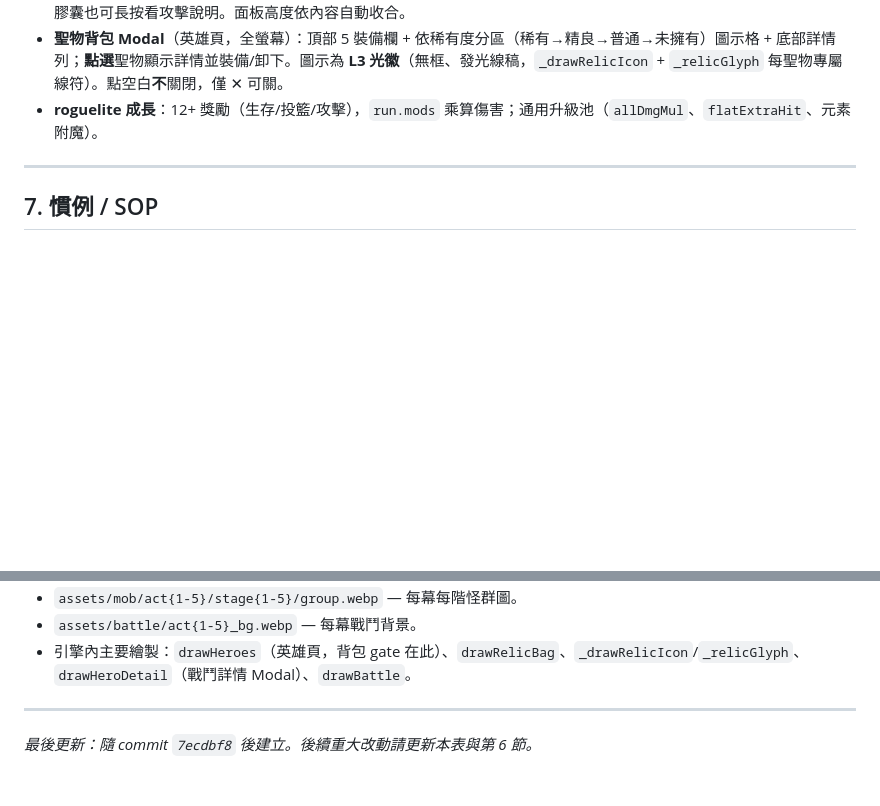
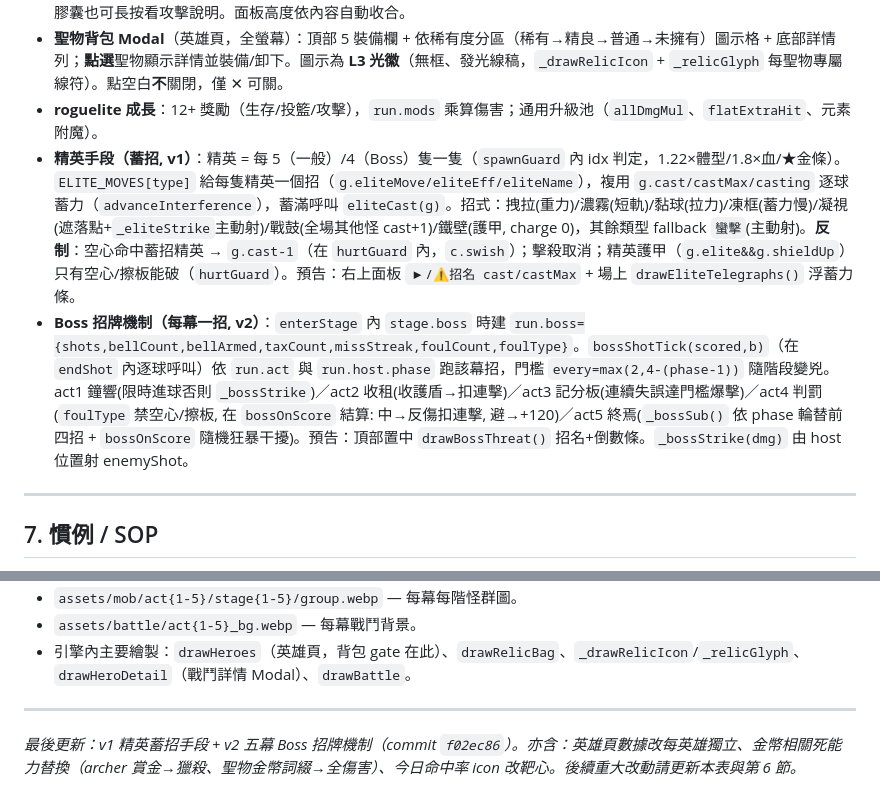
Before and after one commit to jaychou77714/hoop-destroyer, a Markdown page: HANDOVER.md, 2 parts joined by grey strips. GitHub-like rendering; blank space fills up the shorter version.

Commit message:
docs: HANDOVER 補 v1 精英蓄招 + v2 Boss 招牌機制（第6節）+ 更新里程碑

```diff
--- a/HANDOVER.md
+++ b/HANDOVER.md
@@ -129,6 +129,8 @@ git push "https://<PAT>@github.com/jaychou77714/hoop-destroyer.git" main
 - **詳細資訊 Modal**（戰鬥中）：六區晶片（攻擊/元素/投籃/生存/聖物/干擾），**按住晶片 Hold-to-Preview** 跳大卡；球形態膠囊也可長按看攻擊說明。面板高度依內容自動收合。
 - **聖物背包 Modal**（英雄頁，全螢幕）：頂部 5 裝備欄 + 依稀有度分區（稀有→精良→普通→未擁有）圖示格 + 底部詳情列；**點選**聖物顯示詳情並裝備/卸下。圖示為 **L3 光徽**（無框、發光線稿，`_drawRelicIcon` + `_relicGlyph` 每聖物專屬線符）。點空白**不**關閉，僅 ✕ 可關。
 - **roguelite 成長**：12+ 獎勵（生存/投籃/攻擊），`run.mods` 乘算傷害；通用升級池（`allDmgMul`、`flatExtraHit`、元素附魔）。
+- **精英手段（蓄招, v1）**：精英 = 每 5（一般）/4（Boss）隻一隻（`spawnGuard` 內 idx 判定，1.22×體型/1.8×血/★金條）。`ELITE_MOVES[type]` 給每隻精英一個招（`g.eliteMove/eliteEff/eliteName`），複用 `g.cast/castMax/casting` 逐球蓄力（`advanceInterference`），蓄滿呼叫 `eliteCast(g)`。招式：拽拉(重力)/濃霧(短軌)/黏球(拉力)/凍框(蓄力慢)/凝視(遮落點+`_eliteStrike`主動射)/戰鼓(全場其他怪 cast+1)/鐵壁(護甲, charge 0)，其餘類型 fallback `蠻擊`(主動射)。**反制**：空心命中蓄招精英 → `g.cast-1`（在 `hurtGuard` 內，`c.swish`）；擊殺取消；精英護甲（`g.elite&&g.shieldUp`）只有空心/擦板能破（`hurtGuard`）。預告：右上面板 `▶/⚠招名 cast/castMax` + 場上 `drawEliteTelegraphs()` 浮蓄力條。
+- **Boss 招牌機制（每幕一招, v2）**：`enterStage` 內 `stage.boss` 時建 `run.boss={shots,bellCount,bellArmed,taxCount,missStreak,foulCount,foulType}`。`bossShotTick(scored,b)`（在 `endShot` 內逐球呼叫）依 `run.act` 與 `run.host.phase` 跑該幕招，門檻 `every=max(2,4-(phase-1))` 隨階段變兇。act1 鐘響(限時進球否則 `_bossStrike`)／act2 收租(收護盾→扣連擊)／act3 記分板(連續失誤達門檻爆擊)／act4 判罰(`foulType` 禁空心/擦板, 在 `bossOnScore` 結算: 中→反傷扣連擊, 避→+120)／act5 終焉(`_bossSub()` 依 phase 輪替前四招 + `bossOnScore` 隨機狂暴干擾)。預告：頂部置中 `drawBossThreat()` 招名+倒數條。`_bossStrike(dmg)` 由 host 位置射 enemyShot。
 
 ---
 
@@ -167,4 +169,4 @@ git push "https://<PAT>@github.com/jaychou77714/hoop-destroyer.git" main
 
 ---
 
-*最後更新：隨 commit `7ecdbf8` 後建立。後續重大改動請更新本表與第 6 節。*
+*最後更新：v1 精英蓄招手段 + v2 五幕 Boss 招牌機制（commit `f02ec86`）。亦含：英雄頁數據改每英雄獨立、金幣相關死能力替換（archer 賞金→獵殺、聖物金幣詞綴→全傷害）、今日命中率 icon 改靶心。後續重大改動請更新本表與第 6 節。*
```
